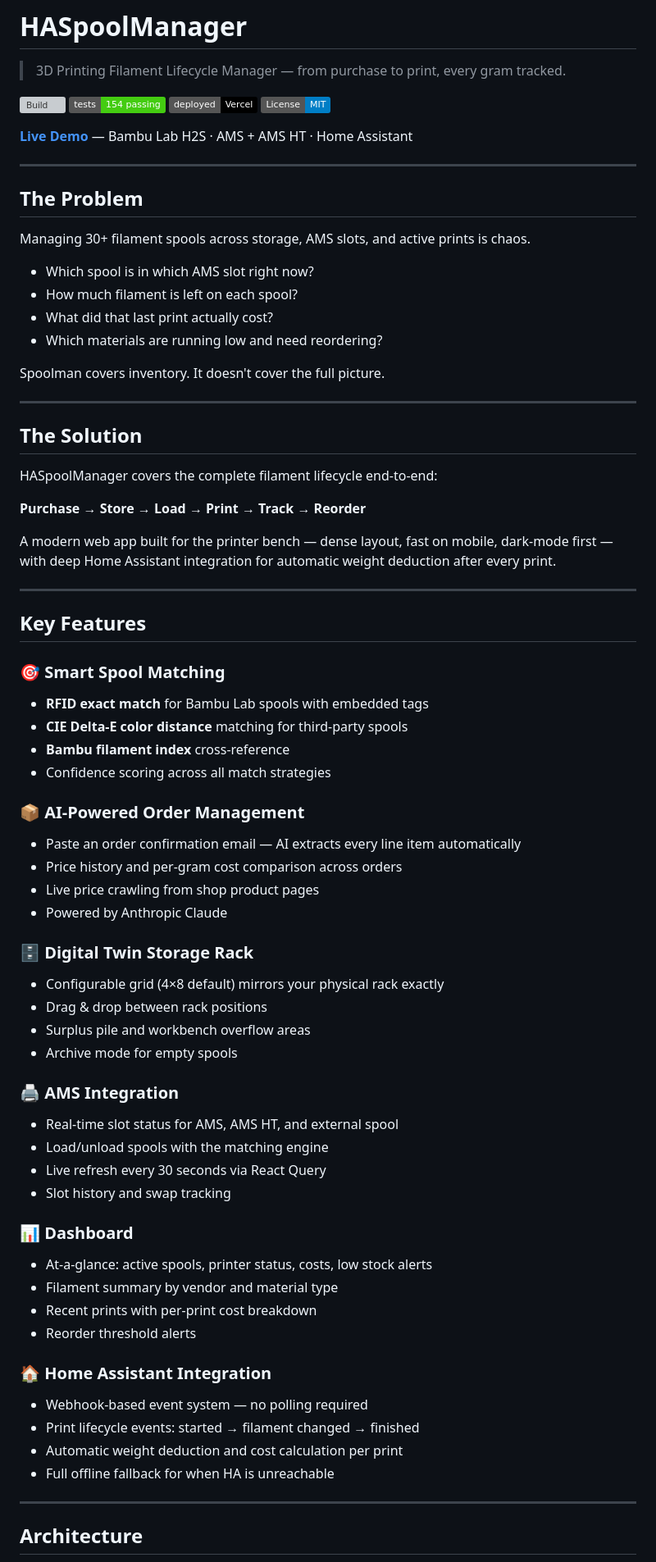
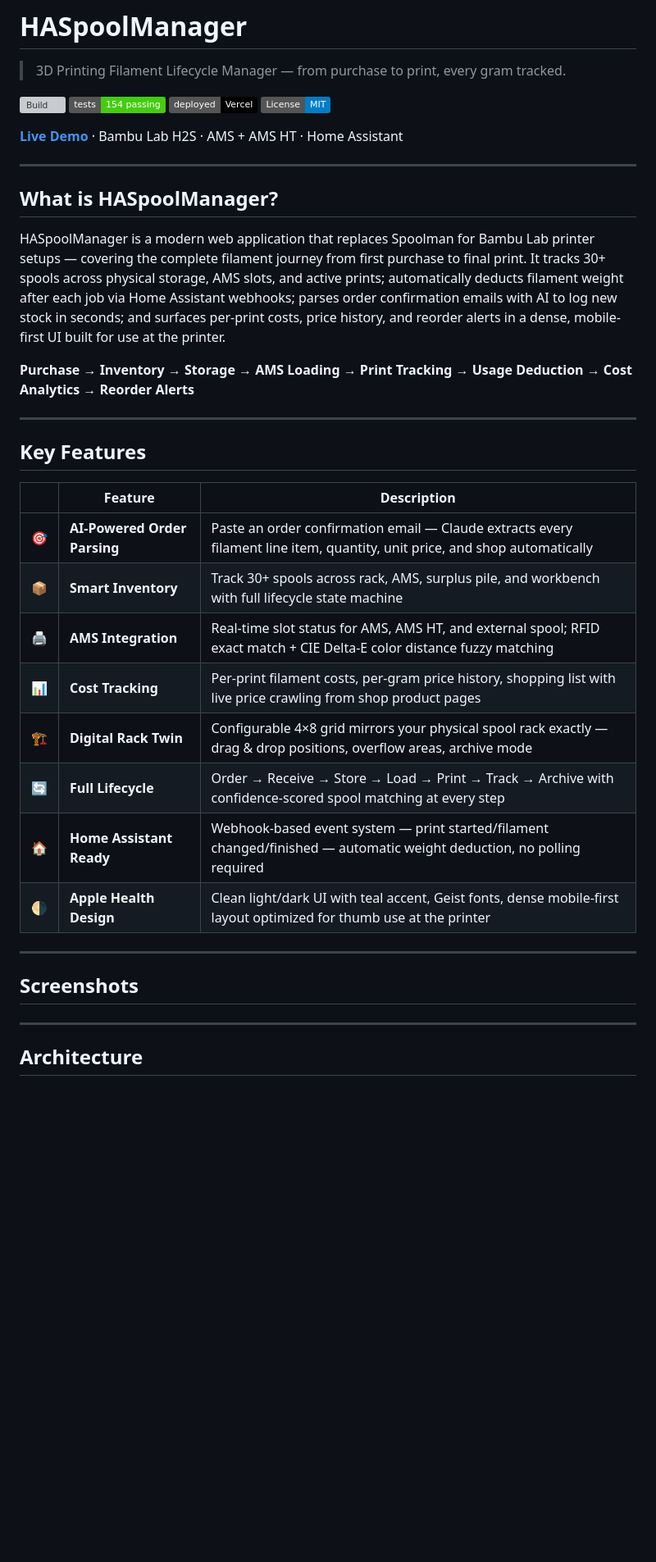
Before and after one commit to kbarthei/HASpoolManager, a Markdown page: README.md, the part around one of its changes. Shown at 82% size. Rendered like a GitHub page; badges without logos; blank space fills up the shorter version; grey boxes are pictures that could not be loaded.

Commit message:
docs: professional README with features, architecture, quick start
Co-Authored-By: Claude Sonnet 4.6 <noreply@anthropic.com>

```diff
--- a/README.md
+++ b/README.md
@@ -7,70 +7,42 @@
 [![Vercel](https://img.shields.io/badge/deployed-Vercel-black?logo=vercel)](https://haspoolmanager.vercel.app)
 [![License: MIT](https://img.shields.io/badge/License-MIT-blue.svg)](LICENSE)
 
-**[Live Demo](https://haspoolmanager.vercel.app)** — Bambu Lab H2S · AMS + AMS HT · Home Assistant
+**[Live Demo](https://haspoolmanager.vercel.app)** · Bambu Lab H2S · AMS + AMS HT · Home Assistant
 
 ---
 
-## The Problem
+## What is HASpoolManager?
 
-Managing 30+ filament spools across storage, AMS slots, and active prints is chaos.
+HASpoolManager is a modern web application that replaces Spoolman for Bambu Lab printer setups — covering the complete filament journey from first purchase to final print. It tracks 30+ spools across physical storage, AMS slots, and active prints; automatically deducts filament weight after each job via Home Assistant webhooks; parses order confirmation emails with AI to log new stock in seconds; and surfaces per-print costs, price history, and reorder alerts in a dense, mobile-first UI built for use at the printer.
 
-- Which spool is in which AMS slot right now?
-- How much filament is left on each spool?
-- What did that last print actually cost?
-- Which materials are running low and need reordering?
-
-Spoolman covers inventory. It doesn't cover the full picture.
-
----
-
-## The Solution
-
-HASpoolManager covers the complete filament lifecycle end-to-end:
-
-**Purchase → Store → Load → Print → Track → Reorder**
-
-A modern web app built for the printer bench — dense layout, fast on mobile, dark-mode first — with deep Home Assistant integration for automatic weight deduction after every print.
+**Purchase → Inventory → Storage → AMS Loading → Print Tracking → Usage Deduction → Cost Analytics → Reorder Alerts**
 
 ---
 
 ## Key Features
 
-### 🎯 Smart Spool Matching
-- **RFID exact match** for Bambu Lab spools with embedded tags
-- **CIE Delta-E color distance** matching for third-party spools
-- **Bambu filament index** cross-reference
-- Confidence scoring across all match strategies
+| | Feature | Description |
+|---|---|---|
+| 🎯 | **AI-Powered Order Parsing** | Paste an order confirmation email — Claude extracts every filament line item, quantity, unit price, and shop automatically |
+| 📦 | **Smart Inventory** | Track 30+ spools across rack, AMS, surplus pile, and workbench with full lifecycle state machine |
+| 🖨️ | **AMS Integration** | Real-time slot status for AMS, AMS HT, and external spool; RFID exact match + CIE Delta-E color distance fuzzy matching |
+| 📊 | **Cost Tracking** | Per-print filament costs, per-gram price history, shopping list with live price crawling from shop product pages |
+| 🏗️ | **Digital Rack Twin** | Configurable 4×8 grid mirrors your physical spool rack exactly — drag & drop positions, overflow areas, archive mode |
+| 🔄 | **Full Lifecycle** | Order → Receive → Store → Load → Print → Track → Archive with confidence-scored spool matching at every step |
+| 🏠 | **Home Assistant Ready** | Webhook-based event system — print started/filament changed/finished — automatic weight deduction, no polling required |
+| 🌗 | **Apple Health Design** | Clean light/dark UI with teal accent, Geist fonts, dense mobile-first layout optimized for thumb use at the printer |
 
-### 📦 AI-Powered Order Management
-- Paste an order confirmation email — AI extracts every line item automatically
-- Price history and per-gram cost comparison across orders
-- Live price crawling from shop product pages
-- Powered by Anthropic Claude
+---
 
-### 🗄️ Digital Twin Storage Rack
-- Configurable grid (4×8 default) mirrors your physical rack exactly
-- Drag & drop between rack positions
-- Surplus pile and workbench overflow areas
-- Archive mode for empty spools
+## Screenshots
 
-### 🖨️ AMS Integration
-- Real-time slot status for AMS, AMS HT, and external spool
-- Load/unload spools with the matching engine
-- Live refresh every 30 seconds via React Query
-- Slot history and swap tracking
-
-### 📊 Dashboard
-- At-a-glance: active spools, printer status, costs, low stock alerts
-- Filament summary by vendor and material type
-- Recent prints with per-print cost breakdown
-- Reorder threshold alerts
-
-### 🏠 Home Assistant Integration
-- Webhook-based event system — no polling required
-- Print lifecycle events: started → filament changed → finished
-- Automatic weight deduction and cost calculation per print
-- Full offline fallback for when HA is unreachable
+<!-- TODO: Add screenshots once stable UI is finalized -->
+<!-- Planned captures:
+  - Dashboard: stats summary, AMS mini view, low stock alerts, recent print costs
+  - Spool inventory: grid and list views with filter/sort controls
+  - Storage rack: 4×8 digital twin with drag & drop
+  - Order parser: AI extraction flow from email paste to confirmed line items
+-->
 
 ---
 
```
Also changed, not shown: other parts of README.md (+44 -42 lines).
